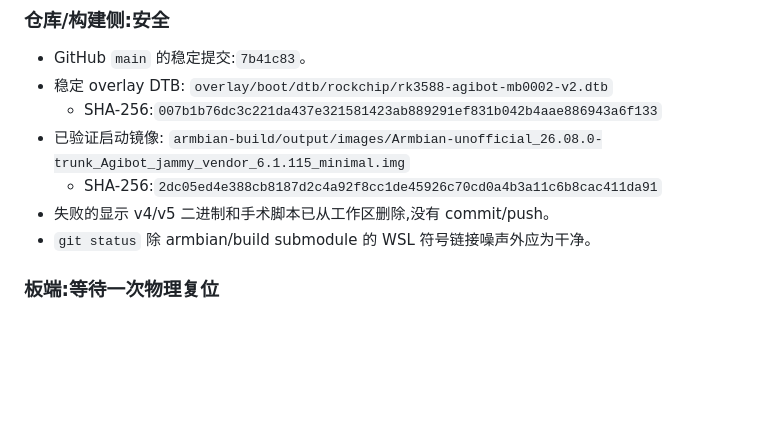
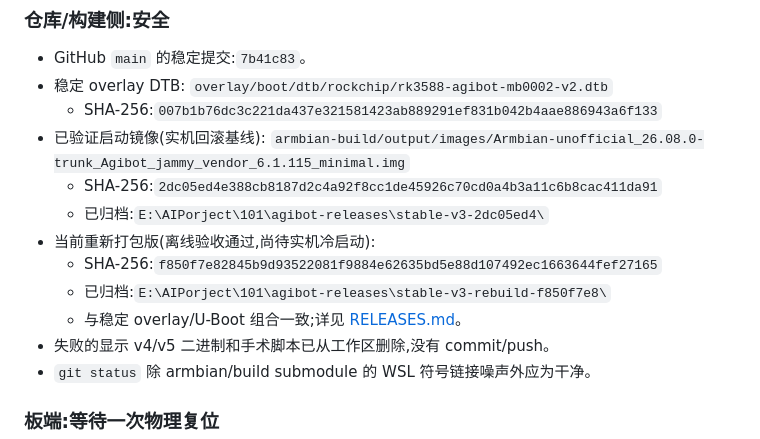
Before and after one commit to cennac/agibot, a Markdown page: DISPLAY-DTB-INCIDENT.md, the part around the change. Drawn GitHub-style; blank space fills up the shorter version.

```diff
--- a/DISPLAY-DTB-INCIDENT.md
+++ b/DISPLAY-DTB-INCIDENT.md
@@ -18,9 +18,14 @@ DTB 并重启;显示 v5 实验与本板 vendor 6.1 驱动不兼容,内核启动
 - 稳定 overlay DTB:
   `overlay/boot/dtb/rockchip/rk3588-agibot-mb0002-v2.dtb`
   - SHA-256:`007b1b76dc3c221da437e321581423ab889291ef831b042b4aae886943a6f133`
-- 已验证启动镜像:
+- 已验证启动镜像(实机回滚基线):
   `armbian-build/output/images/Armbian-unofficial_26.08.0-trunk_Agibot_jammy_vendor_6.1.115_minimal.img`
   - SHA-256:`2dc05ed4e388cb8187d2c4a92f8cc1de45926c70cd0a4b3a11c6b8cac411da91`
+  - 已归档:`E:\AIPorject\101\agibot-releases\stable-v3-2dc05ed4\`
+- 当前重新打包版(离线验收通过,尚待实机冷启动):
+  - SHA-256:`f850f7e82845b9d93522081f9884e62635bd5e88d107492ec1663644fef27165`
+  - 已归档:`E:\AIPorject\101\agibot-releases\stable-v3-rebuild-f850f7e8\`
+  - 与稳定 overlay/U-Boot 组合一致;详见 [RELEASES.md](RELEASES.md)。
 - 失败的显示 v4/v5 二进制和手术脚本已从工作区删除,没有 commit/push。
 - `git status` 除 armbian/build submodule 的 WSL 符号链接噪声外应为干净。
 
```
Also changed, not shown: README.md (+2 -0 lines), RELEASES.md (added, +68 -0 lines).
